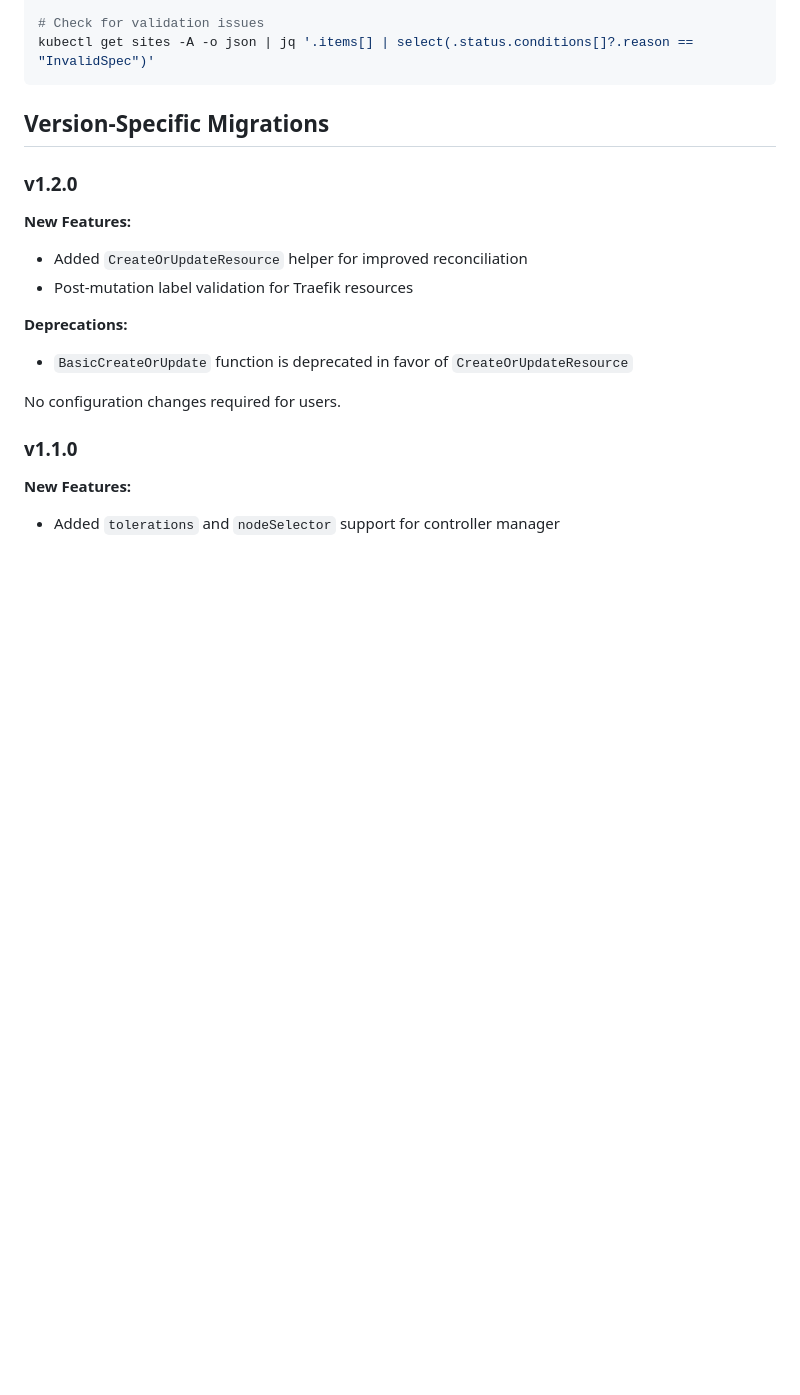
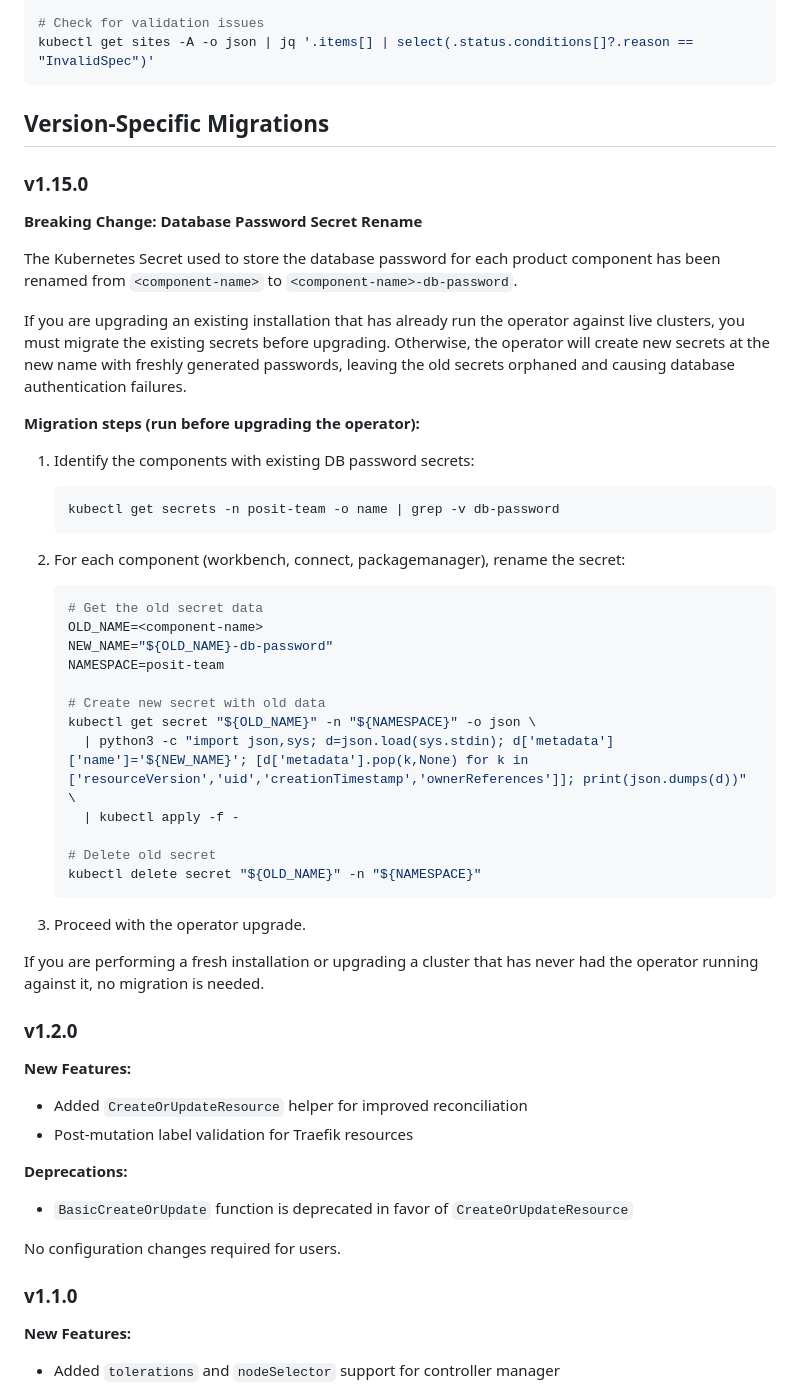
Before and after one commit to posit-dev/team-operator, a Markdown page: docs/guides/upgrading.md, the part around the change. GitHub-like rendering; blank space fills up the shorter version.

Commit message:
Address review findings (job 117)
The build succeeds. The test failures are all due to a missing etcd binary (`/usr/local/kubebuilder/bin/etcd: no such file or directory`) — this is a pre-existing environment issue with kubebuilder's envtest infrastructure, unrelated to my change (which only modified documentation).
Changes:
- Add v1.15.0 upgrade notes to `docs/guides/upgrading.md` documenting the DB password secret rename from `<component>` to `<component>-db-password`, with step-by-step migration instructions for existing deployments

````diff
--- a/docs/guides/upgrading.md
+++ b/docs/guides/upgrading.md
@@ -160,6 +160,43 @@ kubectl get sites -A -o json | jq '.items[] | select(.status.conditions[]?.reaso
 ```
 
 ## Version-Specific Migrations
+
+### v1.15.0
+
+**Breaking Change: Database Password Secret Rename**
+
+The Kubernetes Secret used to store the database password for each product component has been renamed from `<component-name>` to `<component-name>-db-password`.
+
+If you are upgrading an existing installation that has already run the operator against live clusters, you must migrate the existing secrets before upgrading. Otherwise, the operator will create new secrets at the new name with freshly generated passwords, leaving the old secrets orphaned and causing database authentication failures.
+
+**Migration steps (run before upgrading the operator):**
+
+1. Identify the components with existing DB password secrets:
+
+   ```bash
+   kubectl get secrets -n posit-team -o name | grep -v db-password
+   ```
+
+2. For each component (workbench, connect, packagemanager), rename the secret:
+
+   ```bash
+   # Get the old secret data
+   OLD_NAME=<component-name>
+   NEW_NAME="${OLD_NAME}-db-password"
+   NAMESPACE=posit-team
+
+   # Create new secret with old data
+   kubectl get secret "${OLD_NAME}" -n "${NAMESPACE}" -o json \
+     | python3 -c "import json,sys; d=json.load(sys.stdin); d['metadata']['name']='${NEW_NAME}'; [d['metadata'].pop(k,None) for k in ['resourceVersion','uid','creationTimestamp','ownerReferences']]; print(json.dumps(d))" \
+     | kubectl apply -f -
+
+   # Delete old secret
+   kubectl delete secret "${OLD_NAME}" -n "${NAMESPACE}"
+   ```
+
+3. Proceed with the operator upgrade.
+
+If you are performing a fresh installation or upgrading a cluster that has never had the operator running against it, no migration is needed.
 
 ### v1.2.0
 
````
